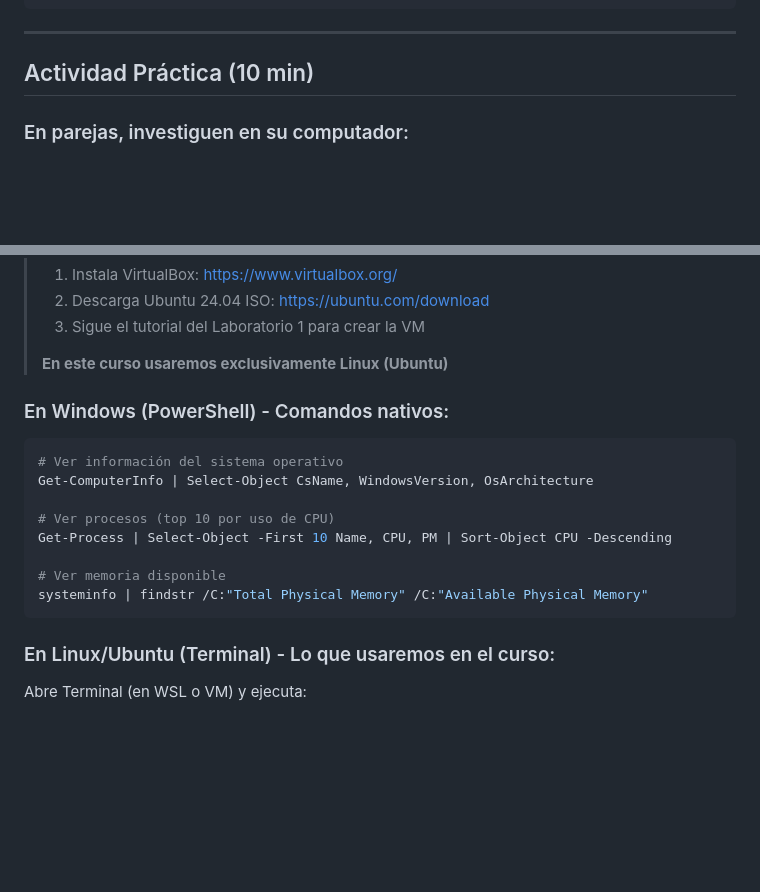
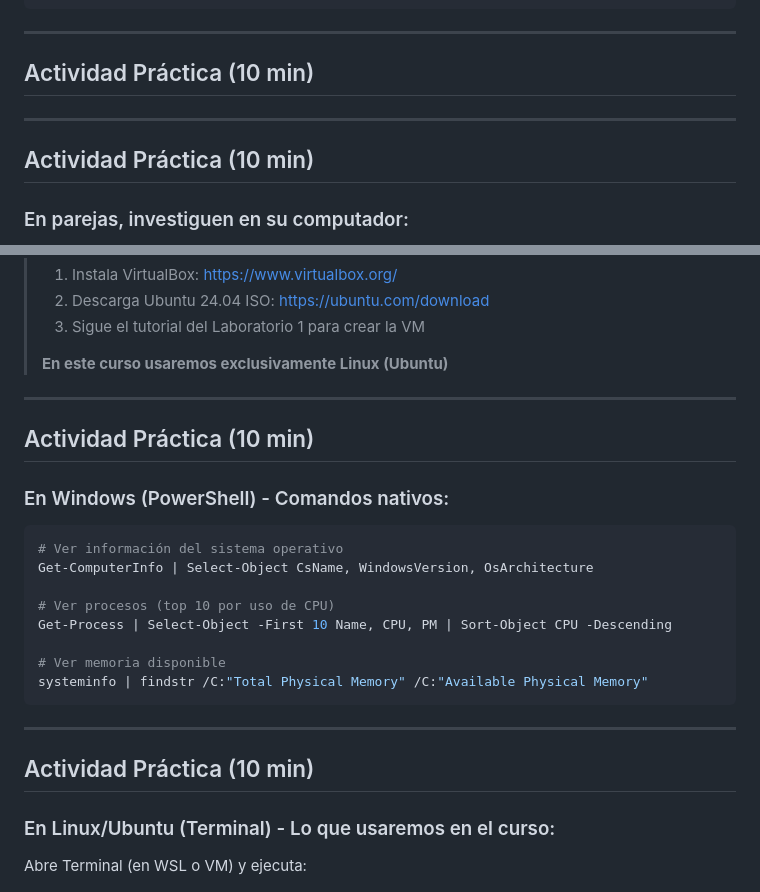
Before and after one commit to heldigard/unaula-IF0099-sistemas-operativos-I, a Markdown page: clases/unidad-01-introduccion/clase-02-evolucion-componentes.md, 2 parts joined by grey strips. GitHub-like rendering; blank space fills up the shorter version.

````diff
--- a/clases/unidad-01-introduccion/clase-02-evolucion-componentes.md
+++ b/clases/unidad-01-introduccion/clase-02-evolucion-componentes.md
@@ -437,9 +437,9 @@ Programa malicioso → Pide al kernel → Kernel DENIEGA → Sistema seguro
 ```
 
 ---
-
 ## Actividad Práctica (10 min)
-
+---
+## Actividad Práctica (10 min)
 ### En parejas, investiguen en su computador:
 
 > **⚠️ IMPORTANTE - Para estudiantes con Windows:**
@@ -458,7 +458,8 @@ Programa malicioso → Pide al kernel → Kernel DENIEGA → Sistema seguro
 > 3. Sigue el tutorial del Laboratorio 1 para crear la VM
 >
 > **En este curso usaremos exclusivamente Linux (Ubuntu)**
-
+---
+## Actividad Práctica (10 min)
 ### En Windows (PowerShell) - Comandos nativos:
 
 ```powershell
@@ -471,7 +472,8 @@ Get-Process | Select-Object -First 10 Name, CPU, PM | Sort-Object CPU -Descendin
 # Ver memoria disponible
 systeminfo | findstr /C:"Total Physical Memory" /C:"Available Physical Memory"
 ```
-
+---
+## Actividad Práctica (10 min)
 ### En Linux/Ubuntu (Terminal) - Lo que usaremos en el curso:
 
 Abre Terminal (en WSL o VM) y ejecuta:
````
Also changed, not shown: other parts of clases/unidad-01-introduccion/clase-02-evolucion-componentes.md (+0 -1 lines), clases/unidad-01-introduccion/clase-01-que-es-so.md (+20 -10 lines).
